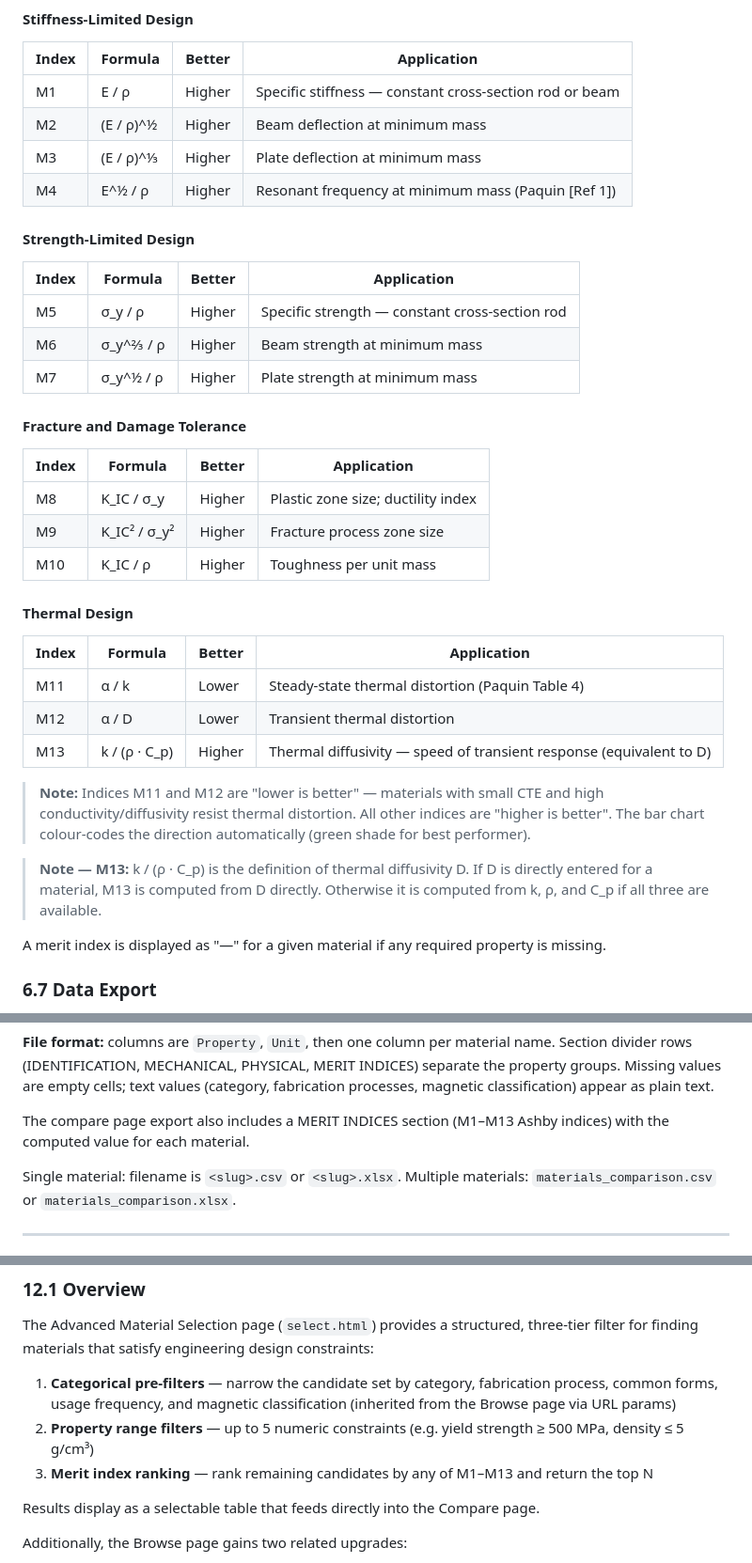
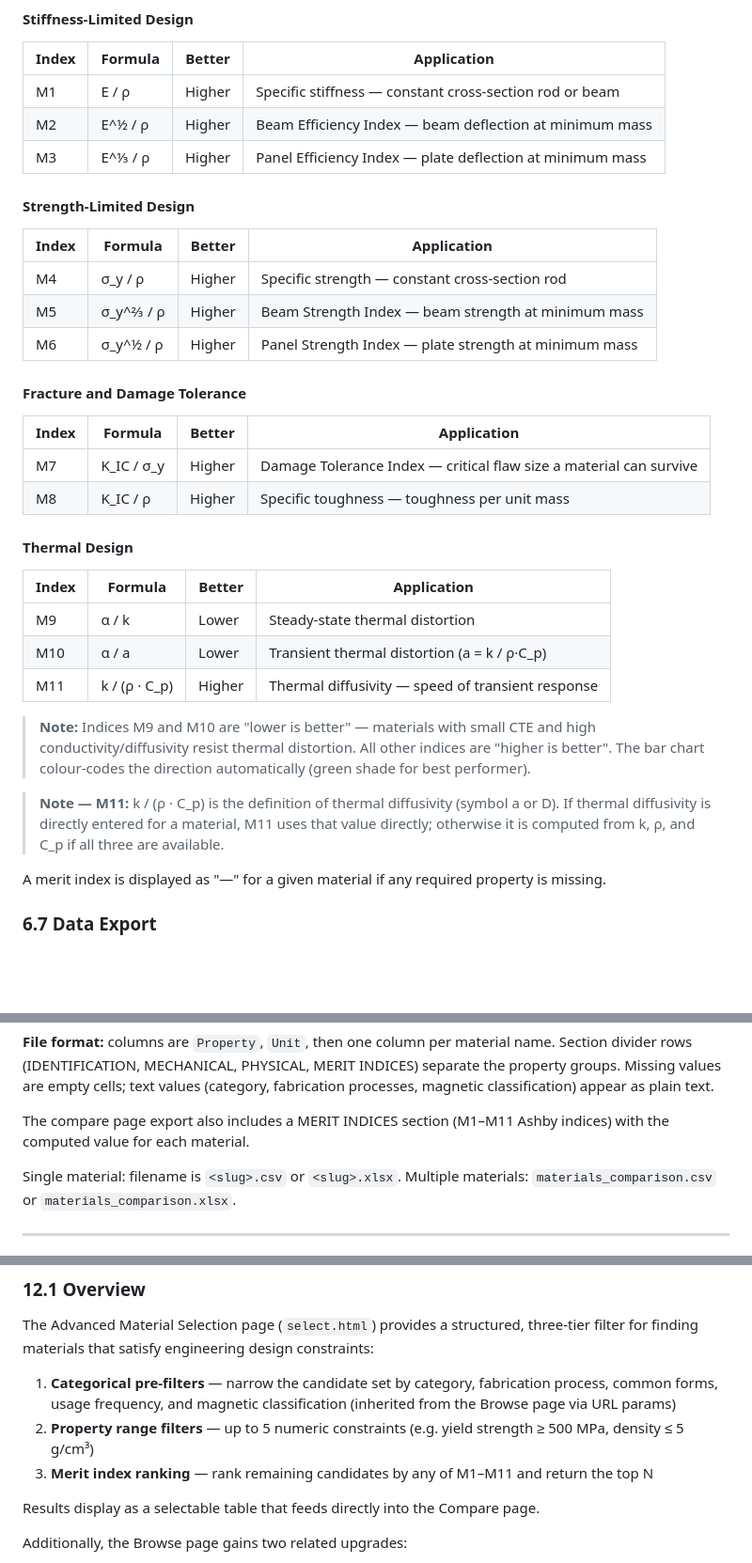
Before and after one commit to scroberts/Engineering-Materials-Database, a Markdown page: SPEC.md, 3 parts joined by grey strips. Shown at 94% size. GitHub-like rendering; blank space fills up the shorter version.

Commit message:
Update SPEC.md merit indices to current M1–M11 numbering
Reflects: formula corrections (E^½/ρ not (E/ρ)^½), removal of redundant
indices (old M4 resonant freq, M9 fracture zone size), renumbering of
strength/fracture/thermal groups, and updated names (Beam/Panel Efficiency
Index, Beam/Panel Strength Index, Damage Tolerance Index, α/a label for M10).

Co-Authored-By: Claude Sonnet 4.6 <noreply@anthropic.com>

```diff
--- a/SPEC.md
+++ b/SPEC.md
@@ -242,37 +242,35 @@ Merit indices are Ashby-style figures of merit for comparing materials under a s
 | Index        | Formula         | Better | Application                                      |
 |--------------|-----------------|--------|--------------------------------------------------|
 | M1           | E / ρ           | Higher | Specific stiffness — constant cross-section rod or beam |
-| M2           | (E / ρ)^½       | Higher | Beam deflection at minimum mass                  |
-| M3           | (E / ρ)^⅓       | Higher | Plate deflection at minimum mass                 |
-| M4           | E^½ / ρ         | Higher | Resonant frequency at minimum mass (Paquin [Ref 1]) |
+| M2           | E^½ / ρ         | Higher | Beam Efficiency Index — beam deflection at minimum mass |
+| M3           | E^⅓ / ρ         | Higher | Panel Efficiency Index — plate deflection at minimum mass |
 
 #### Strength-Limited Design
 
 | Index        | Formula         | Better | Application                                      |
 |--------------|-----------------|--------|--------------------------------------------------|
-| M5           | σ_y / ρ         | Higher | Specific strength — constant cross-section rod   |
-| M6           | σ_y^⅔ / ρ      | Higher | Beam strength at minimum mass                    |
-| M7           | σ_y^½ / ρ      | Higher | Plate strength at minimum mass                   |
+| M4           | σ_y / ρ         | Higher | Specific strength — constant cross-section rod   |
+| M5           | σ_y^⅔ / ρ      | Higher | Beam Strength Index — beam strength at minimum mass |
+| M6           | σ_y^½ / ρ      | Higher | Panel Strength Index — plate strength at minimum mass |
 
 #### Fracture and Damage Tolerance
 
 | Index        | Formula         | Better | Application                                      |
 |--------------|-----------------|--------|--------------------------------------------------|
-| M8           | K_IC / σ_y      | Higher | Plastic zone size; ductility index               |
-| M9           | K_IC² / σ_y²    | Higher | Fracture process zone size                       |
-| M10          | K_IC / ρ        | Higher | Toughness per unit mass                          |
+| M7           | K_IC / σ_y      | Higher | Damage Tolerance Index — critical flaw size a material can survive |
+| M8           | K_IC / ρ        | Higher | Specific toughness — toughness per unit mass     |
 
 #### Thermal Design
 
 | Index        | Formula         | Better | Application                                      |
 |--------------|-----------------|--------|--------------------------------------------------|
-| M11          | α / k           | Lower  | Steady-state thermal distortion (Paquin Table 4) |
-| M12          | α / D           | Lower  | Transient thermal distortion                     |
-| M13          | k / (ρ · C_p)   | Higher | Thermal diffusivity — speed of transient response (equivalent to D) |
+| M9           | α / k           | Lower  | Steady-state thermal distortion                  |
+| M10          | α / a           | Lower  | Transient thermal distortion (a = k / ρ·C_p)    |
+| M11          | k / (ρ · C_p)   | Higher | Thermal diffusivity — speed of transient response |
 
-> **Note:** Indices M11 and M12 are "lower is better" — materials with small CTE and high conductivity/diffusivity resist thermal distortion. All other indices are "higher is better". The bar chart colour-codes the direction automatically (green shade for best performer).
+> **Note:** Indices M9 and M10 are "lower is better" — materials with small CTE and high conductivity/diffusivity resist thermal distortion. All other indices are "higher is better". The bar chart colour-codes the direction automatically (green shade for best performer).
 
-> **Note — M13:** k / (ρ · C_p) is the definition of thermal diffusivity D. If D is directly entered for a material, M13 is computed from D directly. Otherwise it is computed from k, ρ, and C_p if all three are available.
+> **Note — M11:** k / (ρ · C_p) is the definition of thermal diffusivity (symbol a or D). If thermal diffusivity is directly entered for a material, M11 uses that value directly; otherwise it is computed from k, ρ, and C_p if all three are available.
 
 A merit index is displayed as "—" for a given material if any required property is missing.
 
@@ -290,7 +288,7 @@ Before downloading, the user selects a unit scope:
 
 **File format:** columns are `Property`, `Unit`, then one column per material name. Section divider rows (IDENTIFICATION, MECHANICAL, PHYSICAL, MERIT INDICES) separate the property groups. Missing values are empty cells; text values (category, fabrication processes, magnetic classification) appear as plain text.
 
-The compare page export also includes a MERIT INDICES section (M1–M13 Ashby indices) with the computed value for each material.
+The compare page export also includes a MERIT INDICES section (M1–M11 Ashby indices) with the computed value for each material.
 
 Single material: filename is `<slug>.csv` or `<slug>.xlsx`. Multiple materials: `materials_comparison.csv` or `materials_comparison.xlsx`.
 
@@ -430,7 +428,7 @@ The Advanced Material Selection page (`select.html`) provides a structured, thre
 
 1. **Categorical pre-filters** — narrow the candidate set by category, fabrication process, common forms, usage frequency, and magnetic classification (inherited from the Browse page via URL params)
 2. **Property range filters** — up to 5 numeric constraints (e.g. yield strength ≥ 500 MPa, density ≤ 5 g/cm³)
-3. **Merit index ranking** — rank remaining candidates by any of M1–M13 and return the top N
+3. **Merit index ranking** — rank remaining candidates by any of M1–M11 and return the top N
 
 Results display as a selectable table that feeds directly into the Compare page.
 
```
Also changed, not shown: other parts of SPEC.md (+2 -2 lines).
